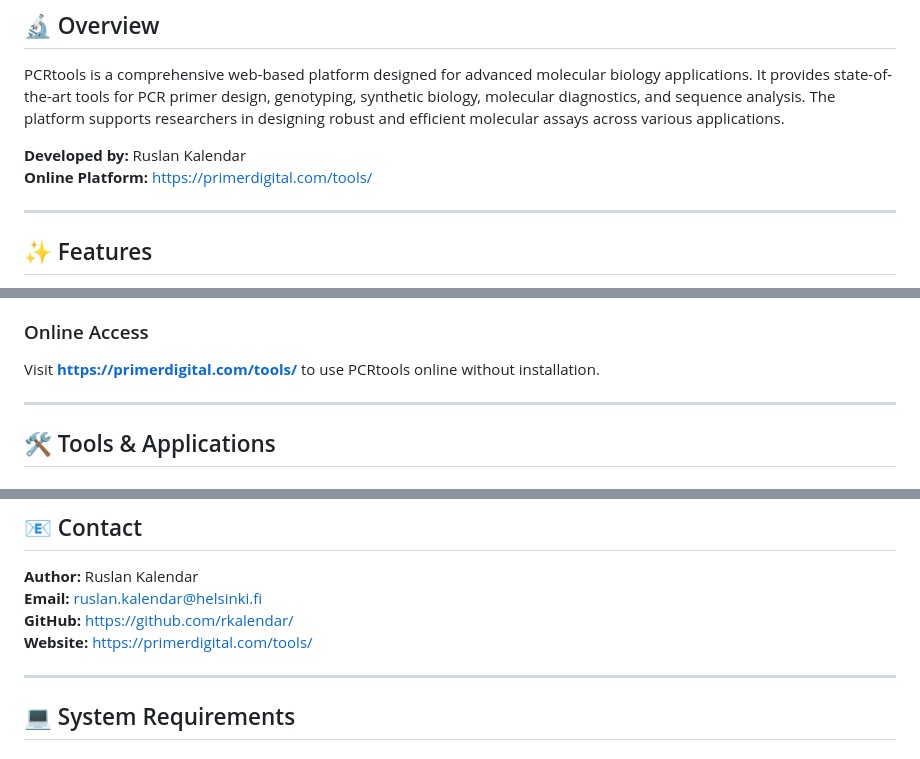
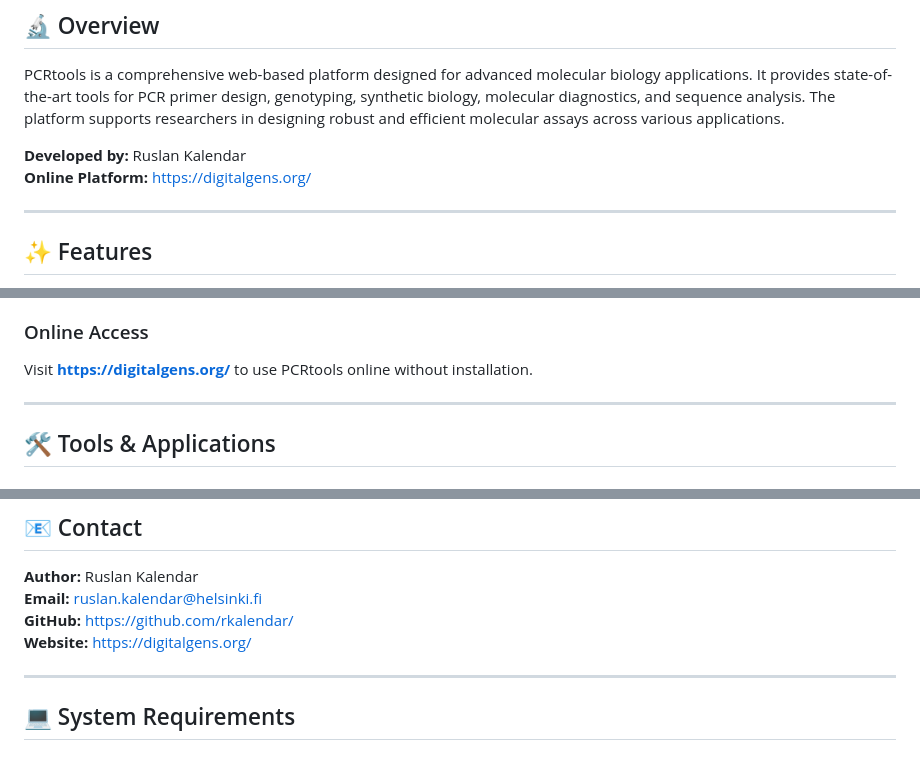
Before and after one commit to rkalendar/PCRtools, a Markdown page: README.md, 3 parts joined by grey strips. Drawn GitHub-style.

```diff
--- a/README.md
+++ b/README.md
@@ -30,7 +30,7 @@
 PCRtools is a comprehensive web-based platform designed for advanced molecular biology applications. It provides state-of-the-art tools for PCR primer design, genotyping, synthetic biology, molecular diagnostics, and sequence analysis. The platform supports researchers in designing robust and efficient molecular assays across various applications.
 
 **Developed by:** Ruslan Kalendar
-**Online Platform:** [https://primerdigital.com/tools/](https://primerdigital.com/tools/)
+**Online Platform:** [https://digitalgens.org/](https://digitalgens.org/)
 
 ---
 
@@ -58,7 +58,7 @@ PCRtools is a comprehensive web-based platform designed for advanced molecular b
 
 ### Online Access
 
-Visit **[https://primerdigital.com/tools/](https://primerdigital.com/tools/)** to use PCRtools online without installation.
+Visit **[https://digitalgens.org/](https://digitalgens.org/)** to use PCRtools online without installation.
 
 ---
 
@@ -193,7 +193,7 @@ Your acknowledgment is greatly appreciated!
 **Author:** Ruslan Kalendar
 **Email:** ruslan.kalendar@helsinki.fi
 **GitHub:** [https://github.com/rkalendar/](https://github.com/rkalendar/)
-**Website:** [https://primerdigital.com/tools/](https://primerdigital.com/tools/)
+**Website:** [https://digitalgens.org/](https://digitalgens.org/)
 
 ---
 
```
